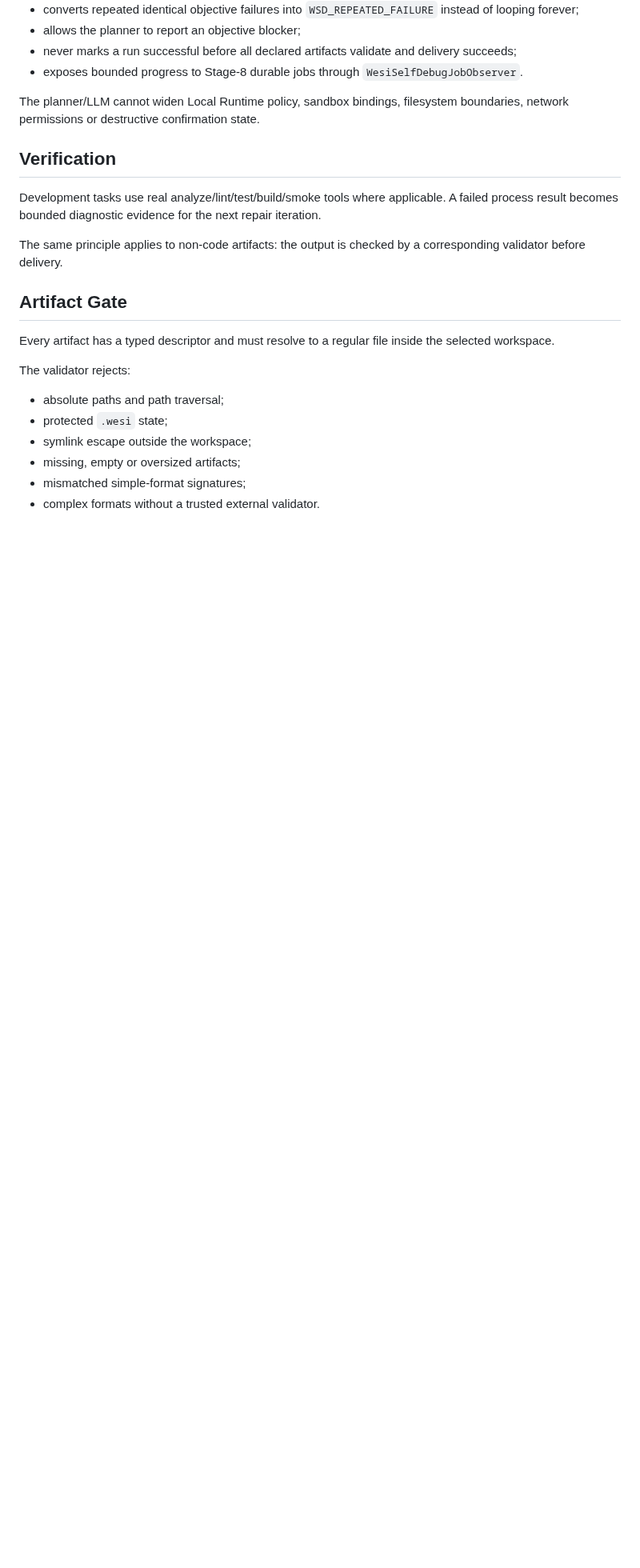
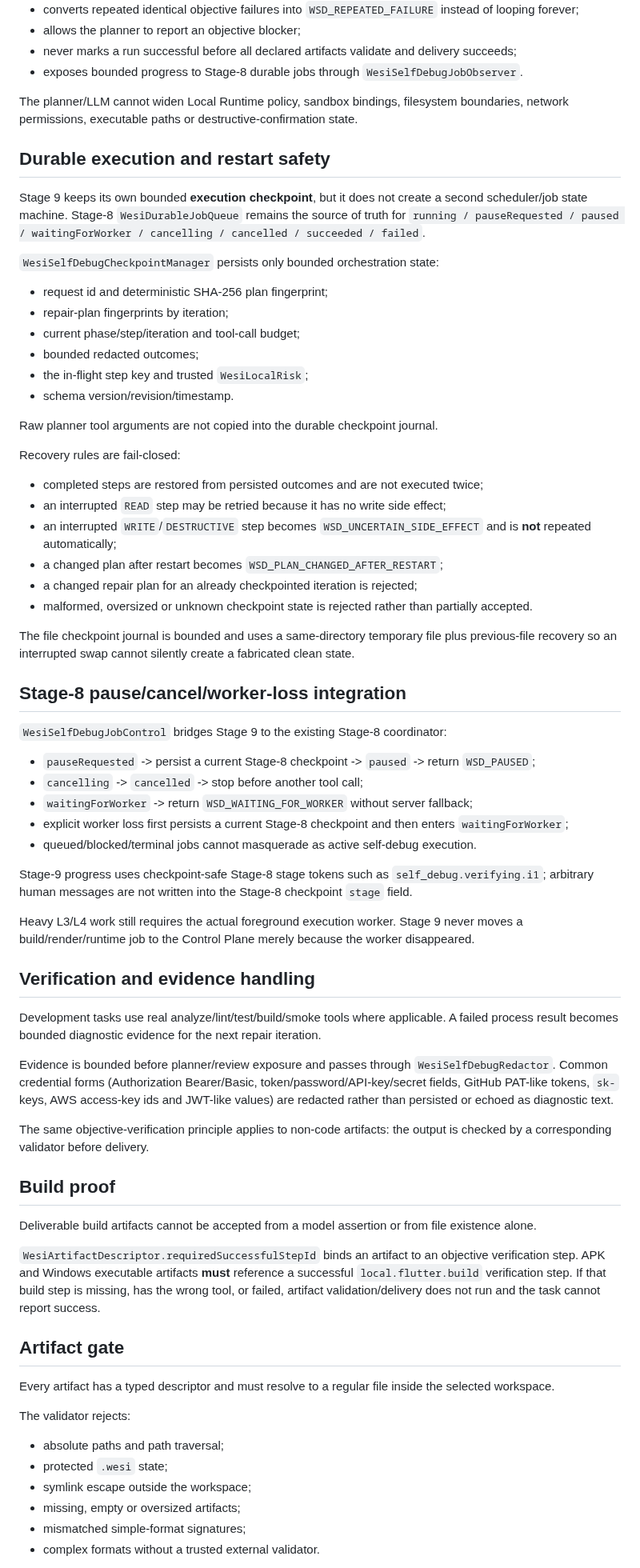
Before and after one commit to wesiwer/WesiOS, a Markdown page: docs/WESI_AI_SELF_DEBUG_ARTIFACTS.md, the part around one of its changes. Shown at 80% size. Drawn GitHub-style; blank space fills up the shorter version.

```diff
--- a/docs/WESI_AI_SELF_DEBUG_ARTIFACTS.md
+++ b/docs/WESI_AI_SELF_DEBUG_ARTIFACTS.md
@@ -25,15 +25,63 @@ A model response is never proof of success. Completion requires objective tool r
 - never marks a run successful before all declared artifacts validate and delivery succeeds;
 - exposes bounded progress to Stage-8 durable jobs through `WesiSelfDebugJobObserver`.
 
-The planner/LLM cannot widen Local Runtime policy, sandbox bindings, filesystem boundaries, network permissions or destructive confirmation state.
+The planner/LLM cannot widen Local Runtime policy, sandbox bindings, filesystem boundaries, network permissions, executable paths or destructive-confirmation state.
 
-## Verification
+## Durable execution and restart safety
+
+Stage 9 keeps its own bounded **execution checkpoint**, but it does not create a second scheduler/job state machine. Stage-8 `WesiDurableJobQueue` remains the source of truth for `running / pauseRequested / paused / waitingForWorker / cancelling / cancelled / succeeded / failed`.
+
+`WesiSelfDebugCheckpointManager` persists only bounded orchestration state:
+
+- request id and deterministic SHA-256 plan fingerprint;
+- repair-plan fingerprints by iteration;
+- current phase/step/iteration and tool-call budget;
+- bounded redacted outcomes;
+- the in-flight step key and trusted `WesiLocalRisk`;
+- schema version/revision/timestamp.
+
+Raw planner tool arguments are not copied into the durable checkpoint journal.
+
+Recovery rules are fail-closed:
+
+- completed steps are restored from persisted outcomes and are not executed twice;
+- an interrupted `READ` step may be retried because it has no write side effect;
+- an interrupted `WRITE`/`DESTRUCTIVE` step becomes `WSD_UNCERTAIN_SIDE_EFFECT` and is **not** repeated automatically;
+- a changed plan after restart becomes `WSD_PLAN_CHANGED_AFTER_RESTART`;
+- a changed repair plan for an already checkpointed iteration is rejected;
+- malformed, oversized or unknown checkpoint state is rejected rather than partially accepted.
+
+The file checkpoint journal is bounded and uses a same-directory temporary file plus previous-file recovery so an interrupted swap cannot silently create a fabricated clean state.
+
+## Stage-8 pause/cancel/worker-loss integration
+
+`WesiSelfDebugJobControl` bridges Stage 9 to the existing Stage-8 coordinator:
+
+- `pauseRequested` -> persist a current Stage-8 checkpoint -> `paused` -> return `WSD_PAUSED`;
+- `cancelling` -> `cancelled` -> stop before another tool call;
+- `waitingForWorker` -> return `WSD_WAITING_FOR_WORKER` without server fallback;
+- explicit worker loss first persists a current Stage-8 checkpoint and then enters `waitingForWorker`;
+- queued/blocked/terminal jobs cannot masquerade as active self-debug execution.
+
+Stage-9 progress uses checkpoint-safe Stage-8 stage tokens such as `self_debug.verifying.i1`; arbitrary human messages are not written into the Stage-8 checkpoint `stage` field.
+
+Heavy L3/L4 work still requires the actual foreground execution worker. Stage 9 never moves a build/render/runtime job to the Control Plane merely because the worker disappeared.
+
+## Verification and evidence handling
 
 Development tasks use real analyze/lint/test/build/smoke tools where applicable. A failed process result becomes bounded diagnostic evidence for the next repair iteration.
 
-The same principle applies to non-code artifacts: the output is checked by a corresponding validator before delivery.
+Evidence is bounded before planner/review exposure and passes through `WesiSelfDebugRedactor`. Common credential forms (Authorization Bearer/Basic, token/password/API-key/secret fields, GitHub PAT-like tokens, `sk-` keys, AWS access-key ids and JWT-like values) are redacted rather than persisted or echoed as diagnostic text.
 
-## Artifact Gate
+The same objective-verification principle applies to non-code artifacts: the output is checked by a corresponding validator before delivery.
+
+## Build proof
+
+Deliverable build artifacts cannot be accepted from a model assertion or from file existence alone.
+
+`WesiArtifactDescriptor.requiredSuccessfulStepId` binds an artifact to an objective verification step. APK and Windows executable artifacts **must** reference a successful `local.flutter.build` verification step. If that build step is missing, has the wrong tool, or failed, artifact validation/delivery does not run and the task cannot report success.
+
+## Artifact gate
 
 Every artifact has a typed descriptor and must resolve to a regular file inside the selected workspace.
 
```
Also changed, not shown: other parts of docs/WESI_AI_SELF_DEBUG_ARTIFACTS.md (+47 -12 lines).
